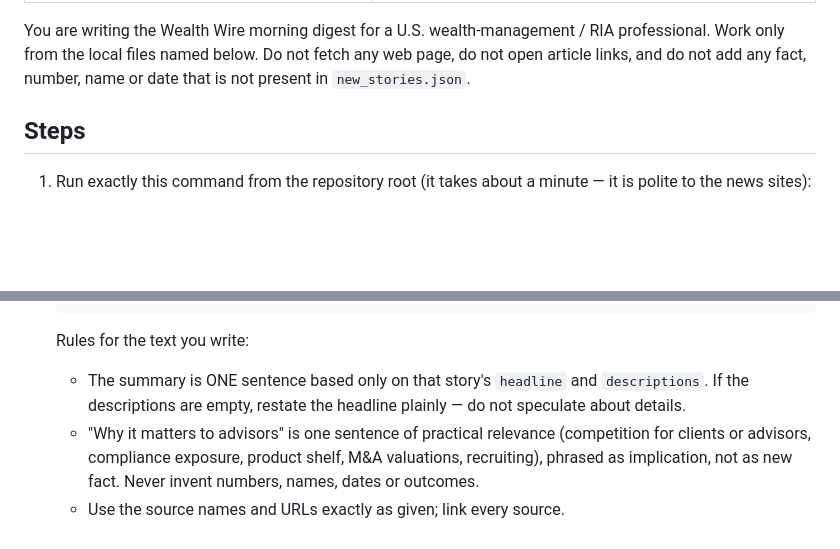
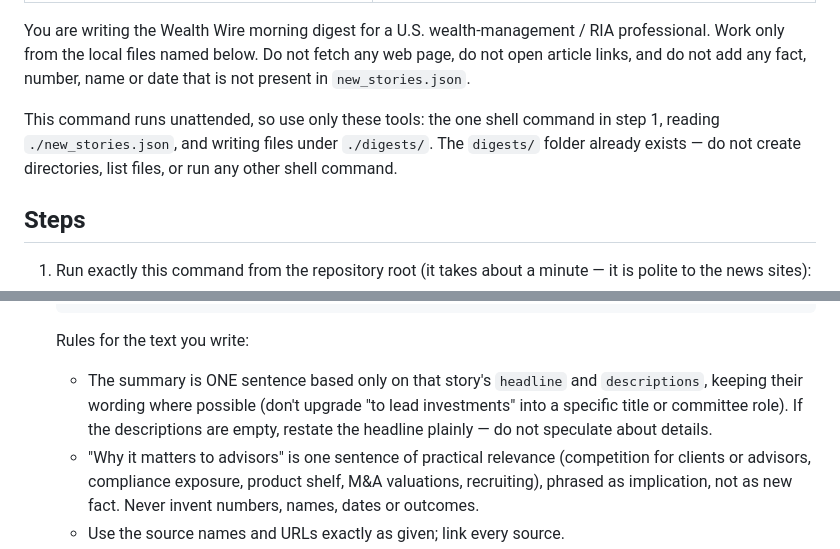
Before and after one commit to SantiMiguel11/Wealth-Wire, a Markdown page: .claude/commands/digest.md, 2 parts joined by grey strips. GitHub-like rendering; blank space fills up the shorter version.

Commit message:
digest command: forbid extra shell commands, keep source wording
Co-Authored-By: Claude Opus 5.5 <noreply@anthropic.com>
Claude-Session: https://claude.ai/code/session_01No3LSa1TZhNoVxSGY952T3

````diff
--- a/.claude/commands/digest.md
+++ b/.claude/commands/digest.md
@@ -6,6 +6,10 @@ allowed-tools: Bash(python -m wealthwire ingest), Bash(python3 -m wealthwire ing
 You are writing the Wealth Wire morning digest for a U.S. wealth-management / RIA professional.
 Work only from the local files named below. Do not fetch any web page, do not open article links,
 and do not add any fact, number, name or date that is not present in `new_stories.json`.
+
+This command runs unattended, so use only these tools: the one shell command in step 1, reading
+`./new_stories.json`, and writing files under `./digests/`. The `digests/` folder already exists — do not
+create directories, list files, or run any other shell command.
 
 ## Steps
 
@@ -56,8 +60,9 @@ and do not add any fact, number, name or date that is not present in `new_storie
    ```
 
    Rules for the text you write:
-   - The summary is ONE sentence based only on that story's `headline` and `descriptions`. If the
-     descriptions are empty, restate the headline plainly — do not speculate about details.
+   - The summary is ONE sentence based only on that story's `headline` and `descriptions`, keeping their
+     wording where possible (don't upgrade "to lead investments" into a specific title or committee role).
+     If the descriptions are empty, restate the headline plainly — do not speculate about details.
    - "Why it matters to advisors" is one sentence of practical relevance (competition for clients or
      advisors, compliance exposure, product shelf, M&A valuations, recruiting), phrased as implication, not
      as new fact. Never invent numbers, names, dates or outcomes.
````
